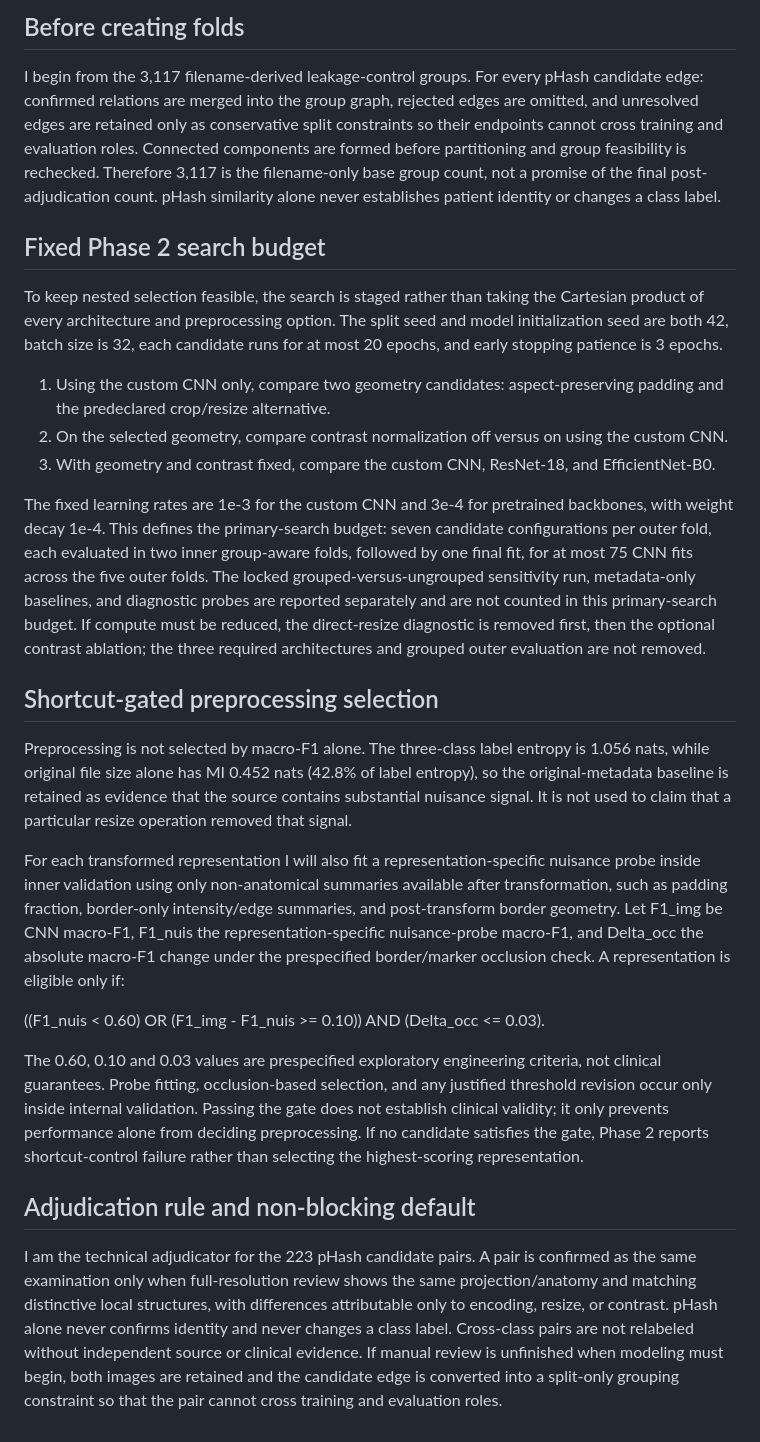
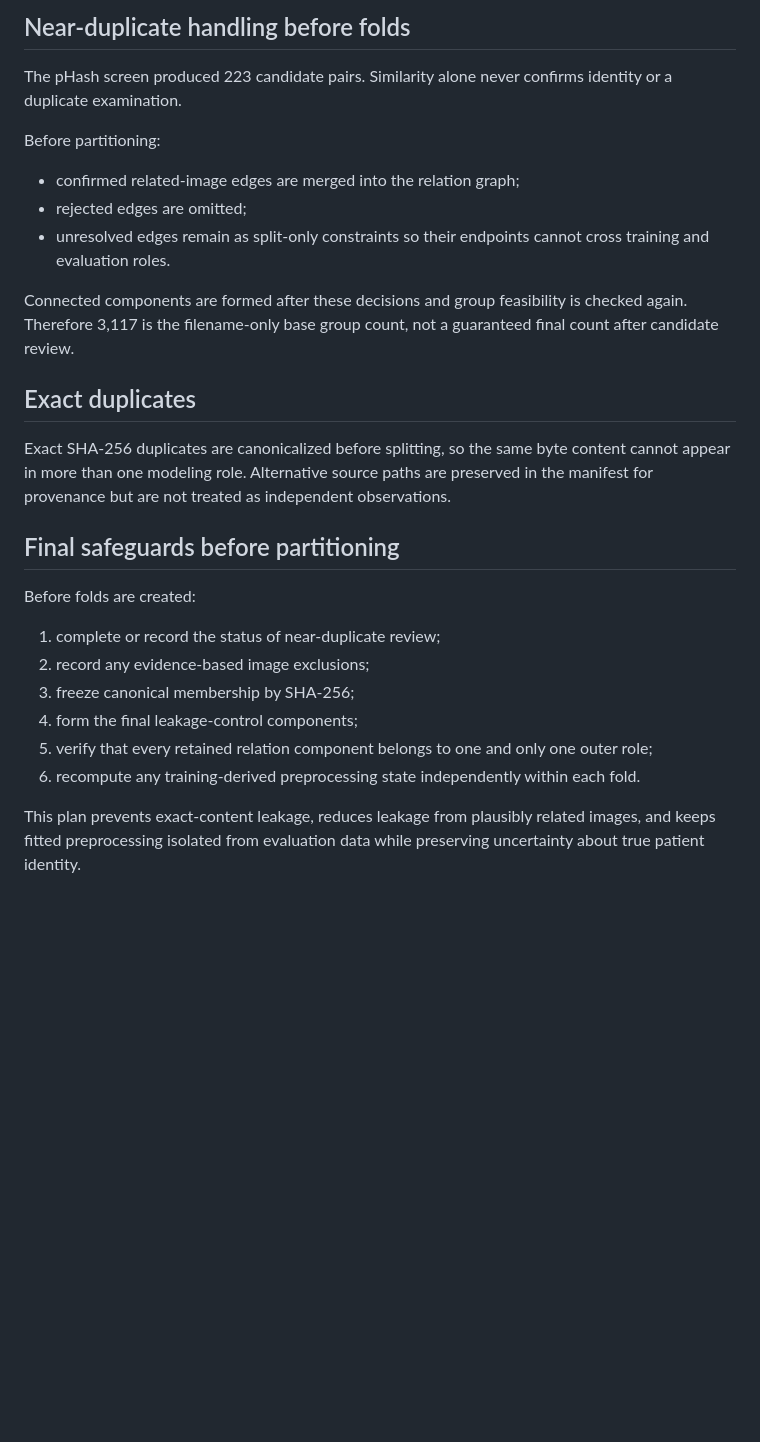
Before and after one commit to Elie-Bitonda/AI-Pneumonia-Project, a Markdown page: phase1_strategy/split_and_leakage_plan.md, the part around one of its changes. Drawn GitHub-style; blank space fills up the shorter version.

```diff
--- a/phase1_strategy/split_and_leakage_plan.md
+++ b/phase1_strategy/split_and_leakage_plan.md
@@ -83,75 +74,38 @@ confusion matrices.
 
-## Before creating folds
+## Near-duplicate handling before folds
 
-I begin from the 3,117 filename-derived leakage-control groups. For every
-pHash candidate edge: confirmed relations are merged into the group graph,
-rejected edges are omitted, and unresolved edges are retained only as
-conservative split constraints so their endpoints cannot cross training and
-evaluation roles. Connected components are formed before partitioning and
-group feasibility is rechecked. Therefore 3,117 is the filename-only base
-group count, not a promise of the final post-adjudication count. pHash
-similarity alone never establishes patient identity or changes a class label.
+The pHash screen produced 223 candidate pairs. Similarity alone never confirms
+identity or a duplicate examination.
 
+Before partitioning:
+- confirmed related-image edges are merged into the relation graph;
+- rejected edges are omitted;
+- unresolved edges remain as split-only constraints so their endpoints cannot
+  cross training and evaluation roles.
 
-## Fixed Phase 2 search budget
+Connected components are formed after these decisions and group feasibility is
+checked again. Therefore 3,117 is the filename-only base group count, not a
+guaranteed final count after candidate review.
 
-To keep nested selection feasible, the search is staged rather than taking the
-Cartesian product of every architecture and preprocessing option. The split
-seed and model initialization seed are both 42, batch size is 32, each candidate
-runs for at most 20 epochs, and early stopping patience is 3 epochs.
+## Exact duplicates
 
-1. Using the custom CNN only, compare two geometry candidates: aspect-preserving
-   padding and the predeclared crop/resize alternative.
-2. On the selected geometry, compare contrast normalization off versus on using
-   the custom CNN.
-3. With geometry and contrast fixed, compare the custom CNN, ResNet-18, and
-   EfficientNet-B0.
+Exact SHA-256 duplicates are canonicalized before splitting, so the same byte
+content cannot appear in more than one modeling role. Alternative source paths
+are preserved in the manifest for provenance but are not treated as independent
+observations.
 
-The fixed learning rates are 1e-3 for the custom CNN and 3e-4 for pretrained
-backbones, with weight decay 1e-4. This defines the primary-search budget: seven candidate configurations per
-outer fold, each evaluated in two inner group-aware folds, followed by one
-final fit, for at most 75 CNN fits across the five outer folds. The locked
-grouped-versus-ungrouped sensitivity run, metadata-only baselines, and
-diagnostic probes are reported separately and are not counted in this
-primary-search budget. If
-compute must be reduced, the direct-resize diagnostic is removed first, then
-the optional contrast ablation; the three required architectures and grouped
-outer evaluation are not removed.
+## Final safeguards before partitioning
 
-## Shortcut-gated preprocessing selection
+Before folds are created:
+1. complete or record the status of near-duplicate review;
+2. record any evidence-based image exclusions;
+3. freeze canonical membership by SHA-256;
+4. form the final leakage-control components;
+5. verify that every retained relation component belongs to one and only one
+   outer role;
+6. recompute any training-derived preprocessing state independently within each
+   fold.
 
-Preprocessing is not selected by macro-F1 alone. The three-class label entropy
-is 1.056 nats, while original file size alone has MI 0.452 nats (42.8% of
-label entropy), so the original-metadata baseline is retained as evidence that
-the source contains substantial nuisance signal. It is not used to claim that
-a particular resize operation removed that signal.
-
-For each transformed representation I will also fit a representation-specific
-nuisance probe inside inner validation using only non-anatomical summaries
-available after transformation, such as padding fraction, border-only
-intensity/edge summaries, and post-transform border geometry. Let F1_img be
-CNN macro-F1, F1_nuis the representation-specific nuisance-probe macro-F1, and
-Delta_occ the absolute macro-F1 change under the prespecified border/marker
-occlusion check. A representation is eligible only if:
-
-((F1_nuis < 0.60) OR (F1_img - F1_nuis >= 0.10)) AND (Delta_occ <= 0.03).
-
-The 0.60, 0.10 and 0.03 values are prespecified exploratory engineering
-criteria, not clinical guarantees. Probe fitting, occlusion-based selection,
-and any justified threshold revision occur only inside internal validation.
-Passing the gate does not establish clinical validity; it only prevents
-performance alone from deciding preprocessing. If no candidate satisfies the
-gate, Phase 2 reports shortcut-control failure rather than selecting the
-highest-scoring representation.
-
-## Adjudication rule and non-blocking default
-
-I am the technical adjudicator for the 223 pHash candidate pairs. A pair is
-confirmed as the same examination only when full-resolution review shows the
-same projection/anatomy and matching distinctive local structures, with
-differences attributable only to encoding, resize, or contrast. pHash alone
-never confirms identity and never changes a class label. Cross-class pairs are
-not relabeled without independent source or clinical evidence. If manual review
-is unfinished when modeling must begin, both images are retained and the
-candidate edge is converted into a split-only grouping constraint so that the
-pair cannot cross training and evaluation roles.
+This plan prevents exact-content leakage, reduces leakage from plausibly related
+images, and keeps fitted preprocessing isolated from evaluation data while
+preserving uncertainty about true patient identity.
```
Also changed, not shown: other parts of phase1_strategy/split_and_leakage_plan.md (+42 -51 lines).
